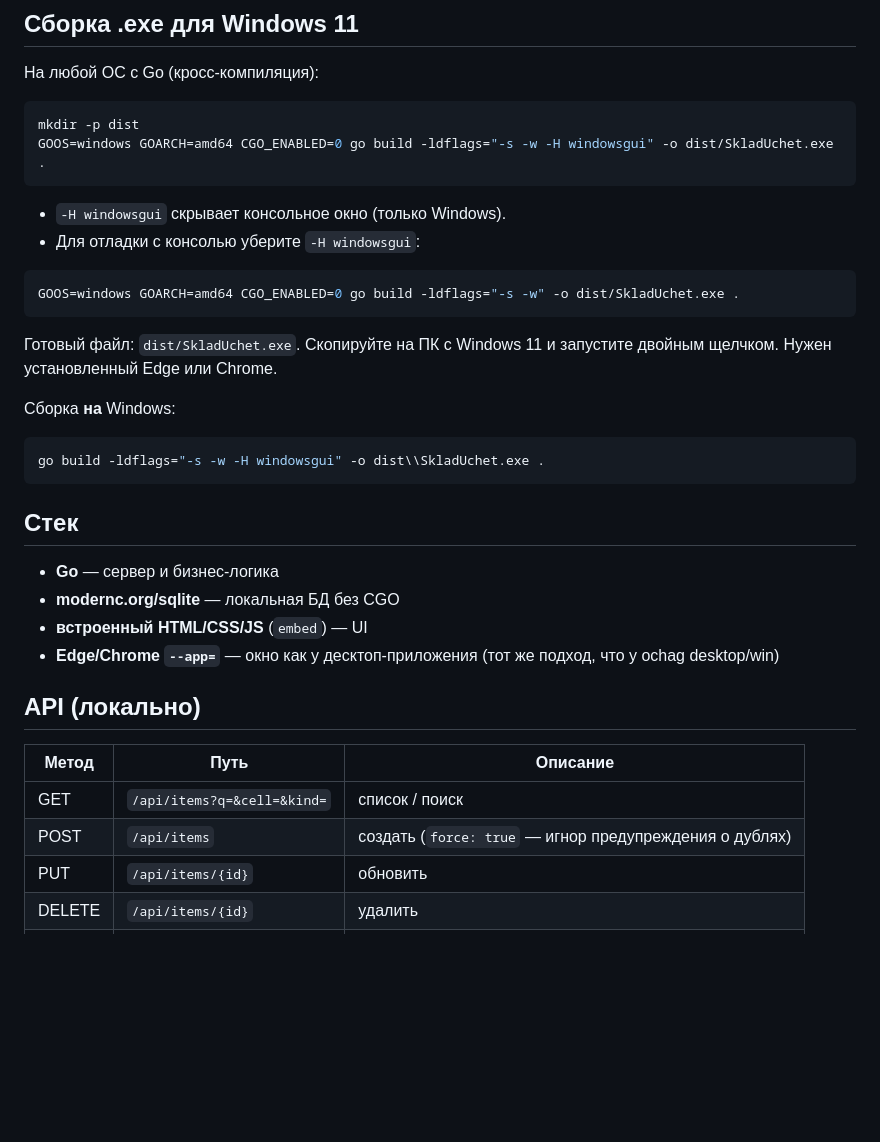
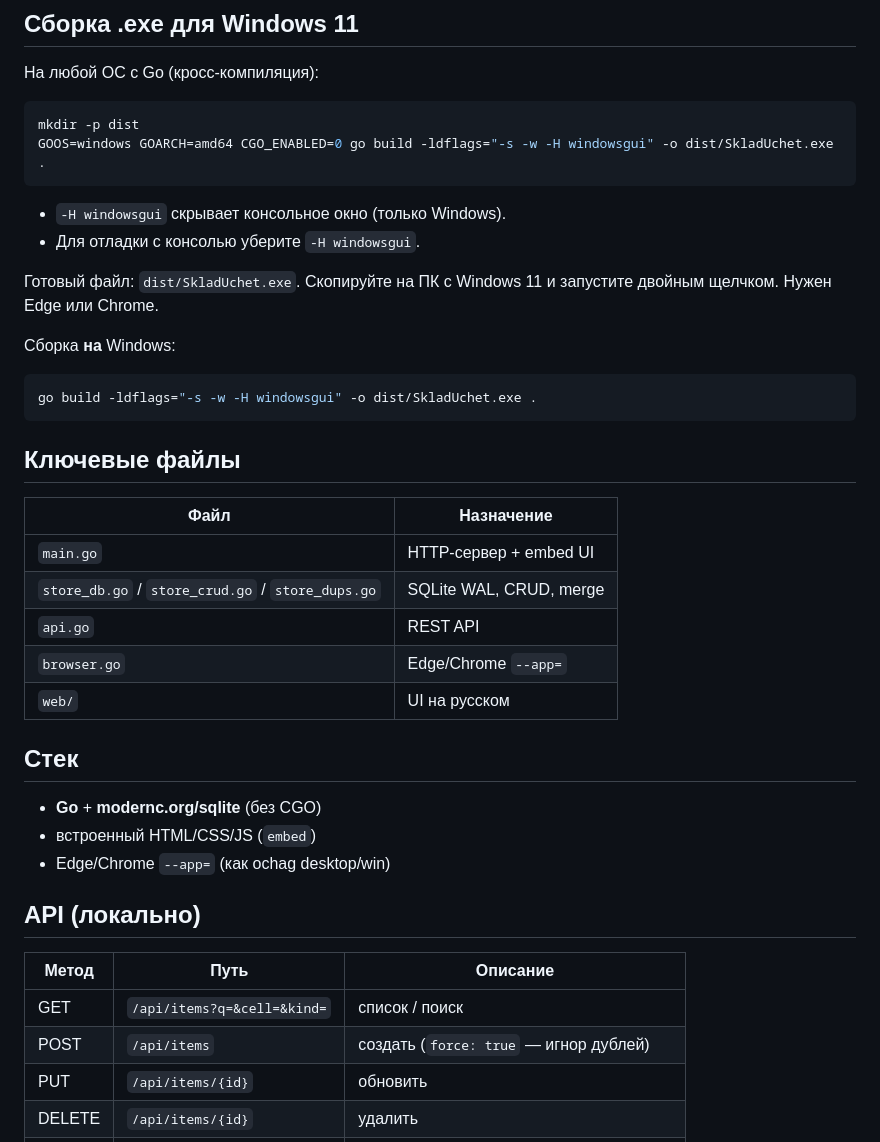
Before and after one commit to Johny-Silverhand/sklad-uchet, a Markdown page: README.md, the part around one of its changes. Rendered like a GitHub page; blank space fills up the shorter version.

Commit message:
docs: поправить пути в README и добавить ключевые файлы

````diff
--- a/README.md
+++ b/README.md
@@ -72,33 +72,38 @@ GOOS=windows GOARCH=amd64 CGO_ENABLED=0 go build -ldflags="-s -w -H windowsgui"
 ```
 
 - `-H windowsgui` скрывает консольное окно (только Windows).
-- Для отладки с консолью уберите `-H windowsgui`:
+- Для отладки с консолью уберите `-H windowsgui`.
 
-```bash
-GOOS=windows GOARCH=amd64 CGO_ENABLED=0 go build -ldflags="-s -w" -o dist/SkladUchet.exe .
-```
-
-Готовый файл: `dist/SkladUchet.exe`. Скопируйте на ПК с Windows 11 и запустите двойным щелчком. Нужен установленный Edge или Chrome.
+Готовый файл: `dist/SkladUchet.exe`. Скопируйте на ПК с Windows 11 и запустите двойным щелчком. Нужен Edge или Chrome.
 
 Сборка **на** Windows:
 
 ```powershell
-go build -ldflags="-s -w -H windowsgui" -o dist\\SkladUchet.exe .
+go build -ldflags="-s -w -H windowsgui" -o dist/SkladUchet.exe .
 ```
+
+## Ключевые файлы
+
+| Файл | Назначение |
+|------|------------|
+| `main.go` | HTTP-сервер + embed UI |
+| `store_db.go` / `store_crud.go` / `store_dups.go` | SQLite WAL, CRUD, merge |
+| `api.go` | REST API |
+| `browser.go` | Edge/Chrome `--app=` |
+| `web/` | UI на русском |
 
 ## Стек
 
-- **Go** — сервер и бизнес-логика
-- **modernc.org/sqlite** — локальная БД без CGO
-- **встроенный HTML/CSS/JS** (`embed`) — UI
-- **Edge/Chrome `--app=`** — окно как у десктоп-приложения (тот же подход, что у ochag desktop/win)
+- **Go** + **modernc.org/sqlite** (без CGO)
+- встроенный HTML/CSS/JS (`embed`)
+- Edge/Chrome `--app=` (как ochag desktop/win)
 
 ## API (локально)
 
 | Метод | Путь | Описание |
 |-------|------|----------|
 | GET | `/api/items?q=&cell=&kind=` | список / поиск |
-| POST | `/api/items` | создать (`force: true` — игнор предупреждения о дублях) |
+| POST | `/api/items` | создать (`force: true` — игнор дублей) |
 | PUT | `/api/items/{id}` | обновить |
 | DELETE | `/api/items/{id}` | удалить |
 | GET | `/api/duplicates` | группы дубликатов |
````
Also changed, not shown: other parts of README.md (+1 -1 lines).
